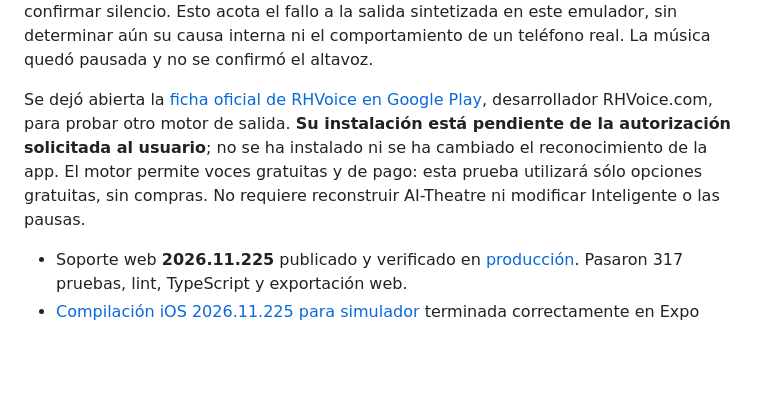
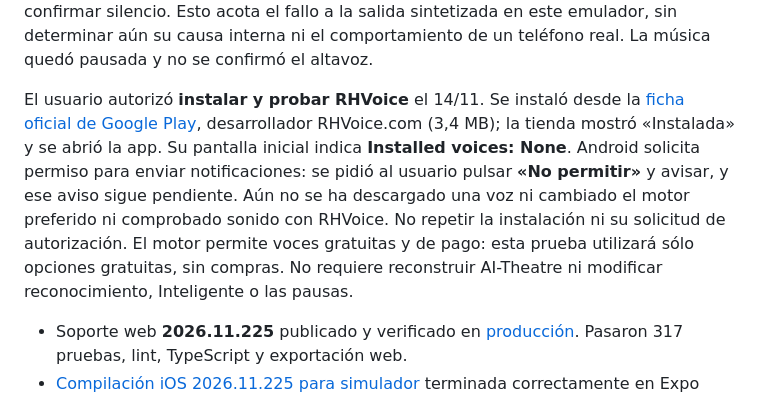
Before and after one commit to kaiserrpp/ai-theater, a Markdown page: NATIVE_PROTOTYPE.md, the part around the change. Rendered like a GitHub page; blank space fills up the shorter version.

```diff
--- a/NATIVE_PROTOTYPE.md
+++ b/NATIVE_PROTOTYPE.md
@@ -26,7 +26,7 @@ Se comprobó el volumen multimedia de Android al 100 %, el volumen lateral de Bl
 
 Para aislar el fallo se reprodujo **Aud Benny · Con voz** dentro de la APK. El usuario confirmó que **Windows y esa música de BlueStacks sí se oyen**. El paquete de voz español (España) de Google está descargado (aprox. 9,5 MB); se eligió **Voz I**, pero el usuario confirmó que su muestra tampoco se oía. Se reiniciaron los procesos de Google TTS y AI-Theatre mediante Forzar detención y se repitió la frase inicial: volvió a confirmar silencio. Esto acota el fallo a la salida sintetizada en este emulador, sin determinar aún su causa interna ni el comportamiento de un teléfono real. La música quedó pausada y no se confirmó el altavoz.
 
-Se dejó abierta la [ficha oficial de RHVoice en Google Play](https://play.google.com/store/apps/details?id=com.github.olga_yakovleva.rhvoice.android), desarrollador RHVoice.com, para probar otro motor de salida. **Su instalación está pendiente de la autorización solicitada al usuario**; no se ha instalado ni se ha cambiado el reconocimiento de la app. El motor permite voces gratuitas y de pago: esta prueba utilizará sólo opciones gratuitas, sin compras. No requiere reconstruir AI-Theatre ni modificar Inteligente o las pausas.
+El usuario autorizó **instalar y probar RHVoice** el 14/11. Se instaló desde la [ficha oficial de Google Play](https://play.google.com/store/apps/details?id=com.github.olga_yakovleva.rhvoice.android), desarrollador RHVoice.com (3,4 MB); la tienda mostró «Instalada» y se abrió la app. Su pantalla inicial indica **Installed voices: None**. Android solicita permiso para enviar notificaciones: se pidió al usuario pulsar **«No permitir»** y avisar, y ese aviso sigue pendiente. Aún no se ha descargado una voz ni cambiado el motor preferido ni comprobado sonido con RHVoice. No repetir la instalación ni su solicitud de autorización. El motor permite voces gratuitas y de pago: esta prueba utilizará sólo opciones gratuitas, sin compras. No requiere reconstruir AI-Theatre ni modificar reconocimiento, Inteligente o las pausas.
 
 - Soporte web **2026.11.225** publicado y verificado en [producción](https://ai-theater.vercel.app/?share=d92b33981047). Pasaron 317 pruebas, lint, TypeScript y exportación web.
 - [Compilación iOS 2026.11.225 para simulador](https://expo.dev/accounts/kaiserpps-team/projects/ai-theatre/builds/d4d09fe3-cd15-4432-b676-33da36c1ba84) terminada correctamente en Expo desde Windows. Esta compilación no sirve para instalar en el iPhone físico.
```
Also changed, not shown: AGENTS.md (+2 -0 lines).
